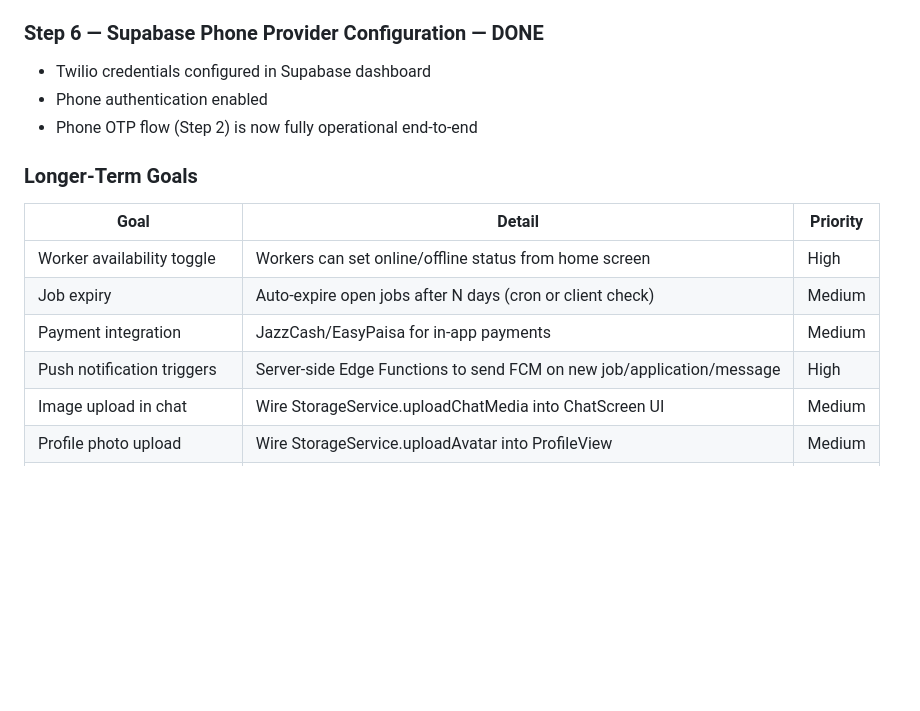
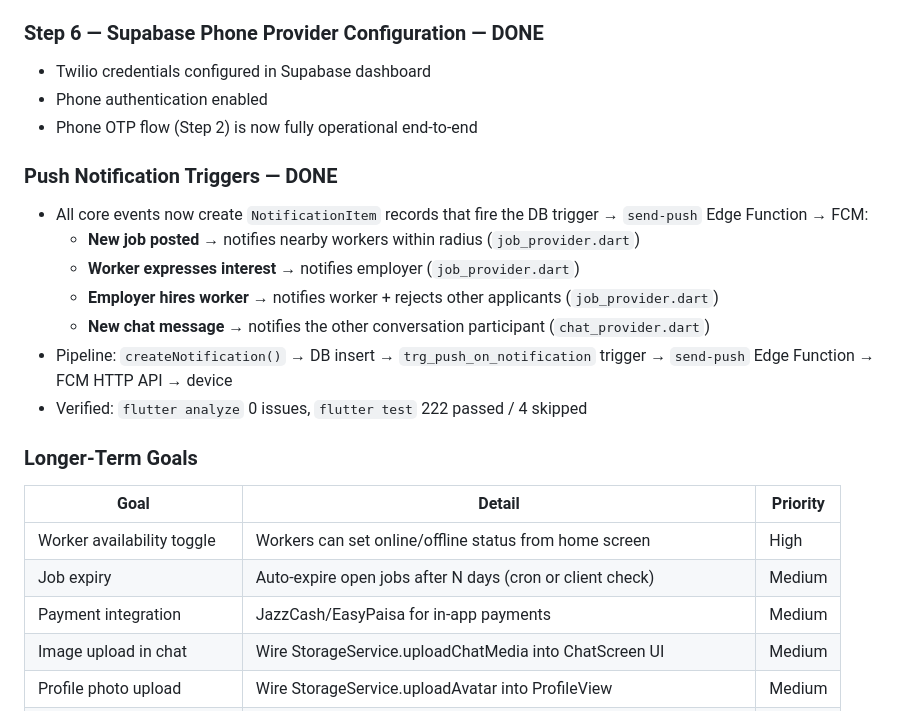
Before and after one commit to zainaqdas/rozgar, a Markdown page: CONTEXT.md, the part around the change. GitHub-like rendering; blank space fills up the shorter version.

Commit message:
docs: update CONTEXT.md — push notification triggers complete
All 4 core events (new job, express interest, hire, new message) now
create NotificationItem records → DB trigger → send-push Edge Function
→ FCM. Removed push triggers from Longer-Term Goals (done).

```diff
--- a/CONTEXT.md
+++ b/CONTEXT.md
@@ -230,13 +230,21 @@ with real Supabase OTP.
 - Phone authentication enabled
 - Phone OTP flow (Step 2) is now fully operational end-to-end
 
+### Push Notification Triggers — DONE
+- All core events now create `NotificationItem` records that fire the DB trigger → `send-push` Edge Function → FCM:
+  - **New job posted** → notifies nearby workers within radius (`job_provider.dart`)
+  - **Worker expresses interest** → notifies employer (`job_provider.dart`)
+  - **Employer hires worker** → notifies worker + rejects other applicants (`job_provider.dart`)
+  - **New chat message** → notifies the other conversation participant (`chat_provider.dart`)
+- Pipeline: `createNotification()` → DB insert → `trg_push_on_notification` trigger → `send-push` Edge Function → FCM HTTP API → device
+- Verified: `flutter analyze` 0 issues, `flutter test` 222 passed / 4 skipped
+
 ### Longer-Term Goals
 | Goal | Detail | Priority |
 |------|--------|----------|
 | Worker availability toggle | Workers can set online/offline status from home screen | High |
 | Job expiry | Auto-expire open jobs after N days (cron or client check) | Medium |
 | Payment integration | JazzCash/EasyPaisa for in-app payments | Medium |
-| Push notification triggers | Server-side Edge Functions to send FCM on new job/application/message | High |
 | Image upload in chat | Wire StorageService.uploadChatMedia into ChatScreen UI | Medium |
 | Profile photo upload | Wire StorageService.uploadAvatar into ProfileView | Medium |
 | CNIC verification flow | Upload → pending → verified status with admin review | Low |
```
